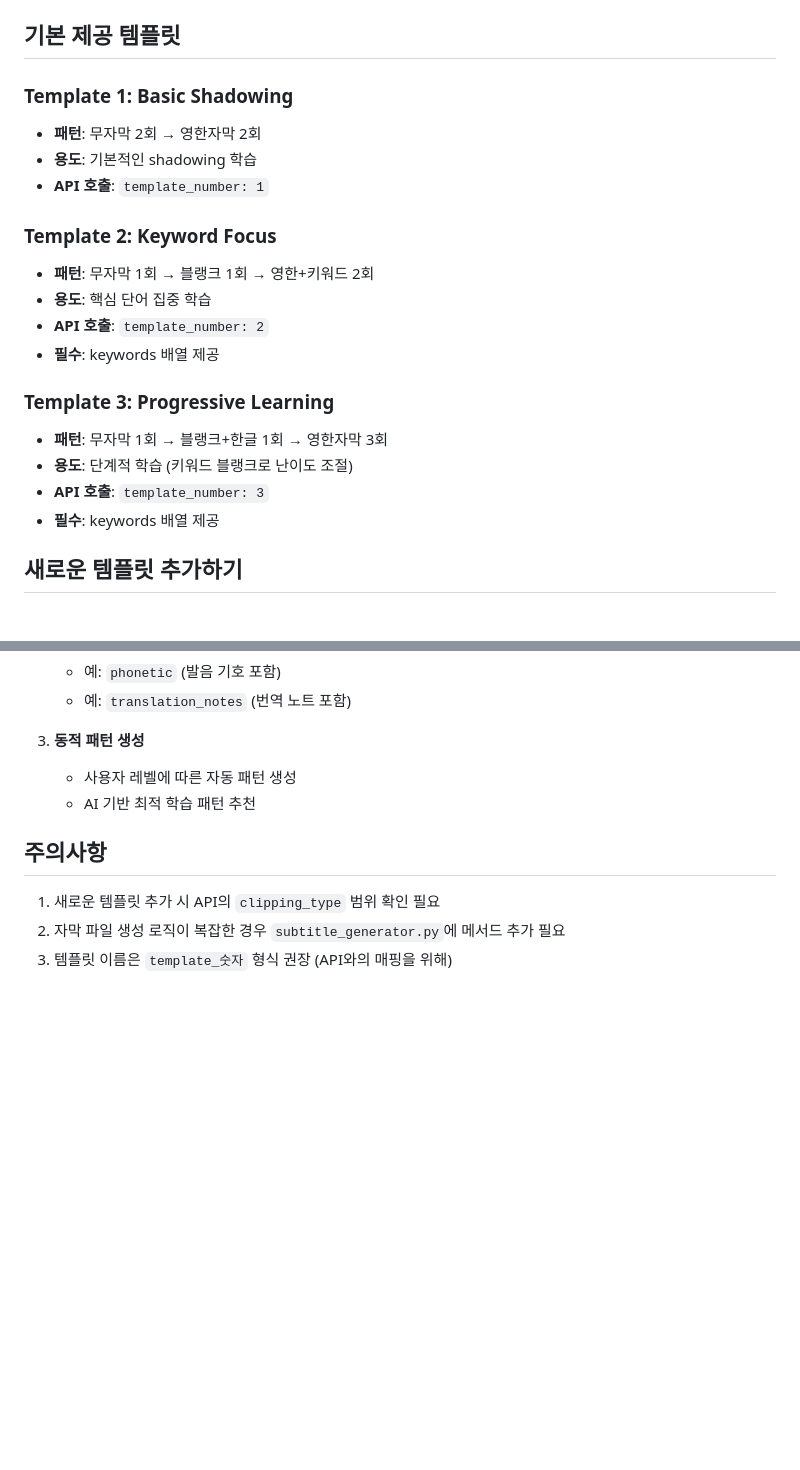
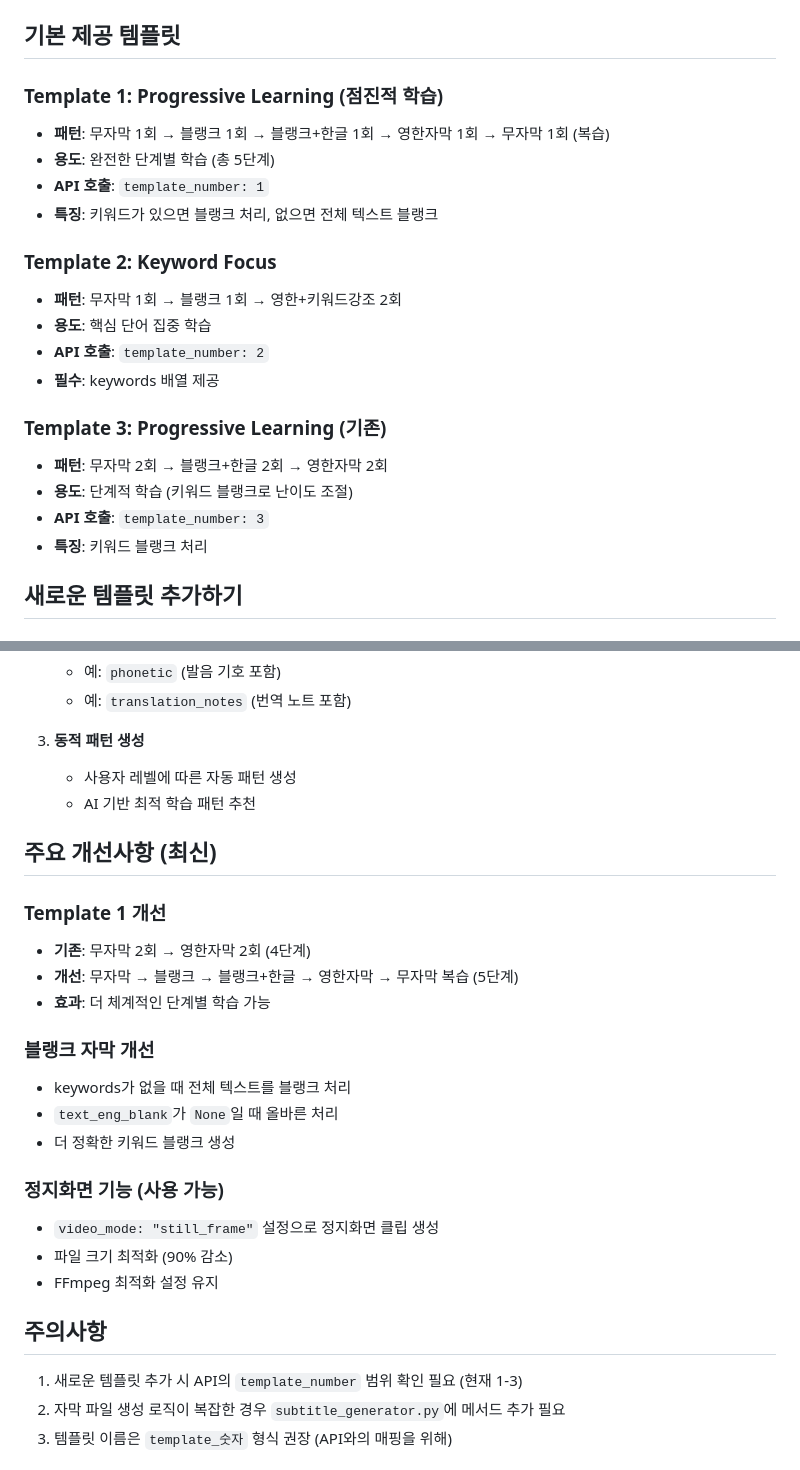
Before and after one commit to nodo1014/shadowing_api, a Markdown page: 자막템플릿사용법.md, 2 parts joined by grey strips. Drawn GitHub-style; blank space fills up the shorter version.

Commit message:
docs: 템플릿 문서 업데이트
- Template 1 개선사항 반영 (5단계 Progressive Learning)
- Template 4 제거 반영
- 블랭크 자막 개선사항 문서화
- 정지화면 기능 설명 추가
- API 사용 예제 업데이트

🤖 Generated with [Claude Code](https://claude.ai/code)

Co-Authored-By: Claude <noreply@anthropic.com>

```diff
--- a/자막템플릿사용법.md
+++ b/자막템플릿사용법.md
@@ -60,22 +60,23 @@
 
 ## 기본 제공 템플릿
 
-### Template 1: Basic Shadowing
-- **패턴**: 무자막 2회 → 영한자막 2회
-- **용도**: 기본적인 shadowing 학습
+### Template 1: Progressive Learning (점진적 학습)
+- **패턴**: 무자막 1회 → 블랭크 1회 → 블랭크+한글 1회 → 영한자막 1회 → 무자막 1회 (복습)
+- **용도**: 완전한 단계별 학습 (총 5단계)
 - **API 호출**: `template_number: 1`
+- **특징**: 키워드가 있으면 블랭크 처리, 없으면 전체 텍스트 블랭크
 
 ### Template 2: Keyword Focus
-- **패턴**: 무자막 1회 → 블랭크 1회 → 영한+키워드 2회
+- **패턴**: 무자막 1회 → 블랭크 1회 → 영한+키워드강조 2회
 - **용도**: 핵심 단어 집중 학습
 - **API 호출**: `template_number: 2`
 - **필수**: keywords 배열 제공
 
-### Template 3: Progressive Learning
-- **패턴**: 무자막 1회 → 블랭크+한글 1회 → 영한자막 3회
+### Template 3: Progressive Learning (기존)
+- **패턴**: 무자막 2회 → 블랭크+한글 2회 → 영한자막 2회
 - **용도**: 단계적 학습 (키워드 블랭크로 난이도 조절)
 - **API 호출**: `template_number: 3`
-- **필수**: keywords 배열 제공
+- **특징**: 키워드 블랭크 처리
 
 ## 새로운 템플릿 추가하기
 
@@ -211,9 +213,26 @@ template_number: int = Field(1, ge=1, le=4, description="템플릿 번호 (1, 2,
    - 사용자 레벨에 따른 자동 패턴 생성
    - AI 기반 최적 학습 패턴 추천
 
+## 주요 개선사항 (최신)
+
+### Template 1 개선
+- **기존**: 무자막 2회 → 영한자막 2회 (4단계)
+- **개선**: 무자막 → 블랭크 → 블랭크+한글 → 영한자막 → 무자막 복습 (5단계)
+- **효과**: 더 체계적인 단계별 학습 가능
+
+### 블랭크 자막 개선
+- keywords가 없을 때 전체 텍스트를 블랭크 처리
+- `text_eng_blank`가 `None`일 때 올바른 처리
+- 더 정확한 키워드 블랭크 생성
+
+### 정지화면 기능 (사용 가능)
+- `video_mode: "still_frame"` 설정으로 정지화면 클립 생성
+- 파일 크기 최적화 (90% 감소)
+- FFmpeg 최적화 설정 유지
+
 ## 주의사항
 
-1. 새로운 템플릿 추가 시 API의 `clipping_type` 범위 확인 필요
+1. 새로운 템플릿 추가 시 API의 `template_number` 범위 확인 필요 (현재 1-3)
 2. 자막 파일 생성 로직이 복잡한 경우 `subtitle_generator.py`에 메서드 추가 필요
 3. 템플릿 이름은 `template_숫자` 형식 권장 (API와의 매핑을 위해)
 
```
Also changed, not shown: other parts of 자막템플릿사용법.md (+3 -2 lines).
